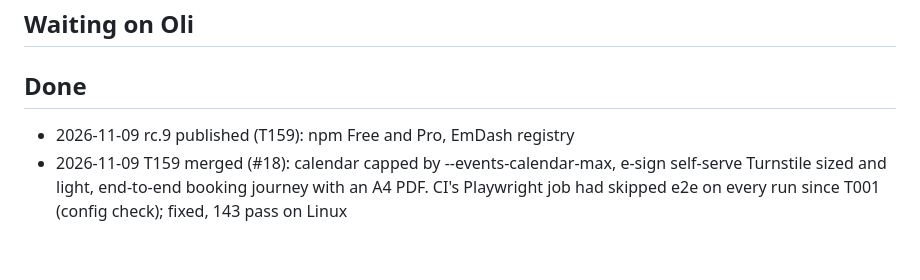
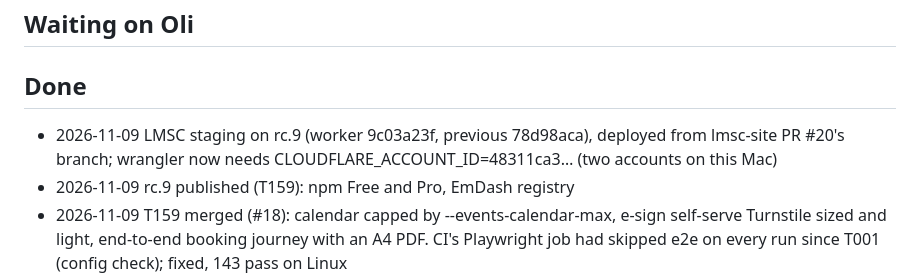
Before and after one commit to semics-uk/emdash-plugins, a Markdown page: NEXT.md, the part around the change. Drawn GitHub-style; blank space fills up the shorter version.

Commit message:
chore: NEXT.md, LMSC staging on rc.9
Co-Authored-By: Claude Opus 5.5 <noreply@anthropic.com>

```diff
--- a/NEXT.md
+++ b/NEXT.md
@@ -29,6 +29,7 @@ Task detail lives in `tasks/` (start with `tasks/ORCHESTRATOR.md`); this file on
 ## Waiting on Oli
 
 ## Done
+- 2026-11-09 LMSC staging on rc.9 (worker 9c03a23f, previous 78d98aca), deployed from lmsc-site PR #20's branch; wrangler now needs CLOUDFLARE_ACCOUNT_ID=48311ca3… (two accounts on this Mac)
 - 2026-11-09 rc.9 published (T159): npm Free and Pro, EmDash registry
 - 2026-11-09 T159 merged (#18): calendar capped by --events-calendar-max, e-sign self-serve Turnstile sized and light, end-to-end booking journey with an A4 PDF. CI's Playwright job had skipped e2e on every run since T001 (config check); fixed, 143 pass on Linux
 - 2026-11-09 Registry job check: it is skipped on Release runs that publish nothing (e.g. #5) and runs on the version-PR merge (rc.8 published both packages); no fault
```
